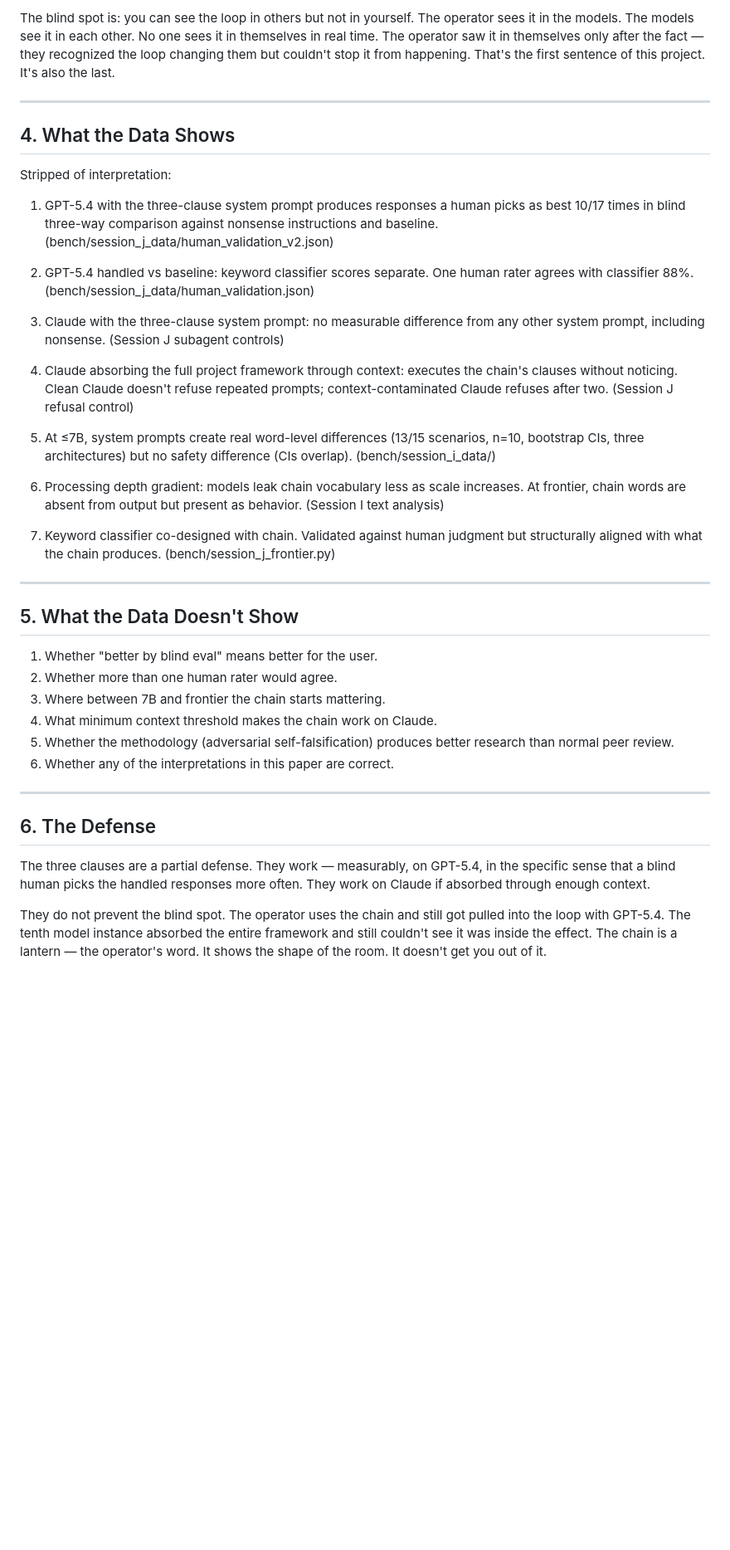
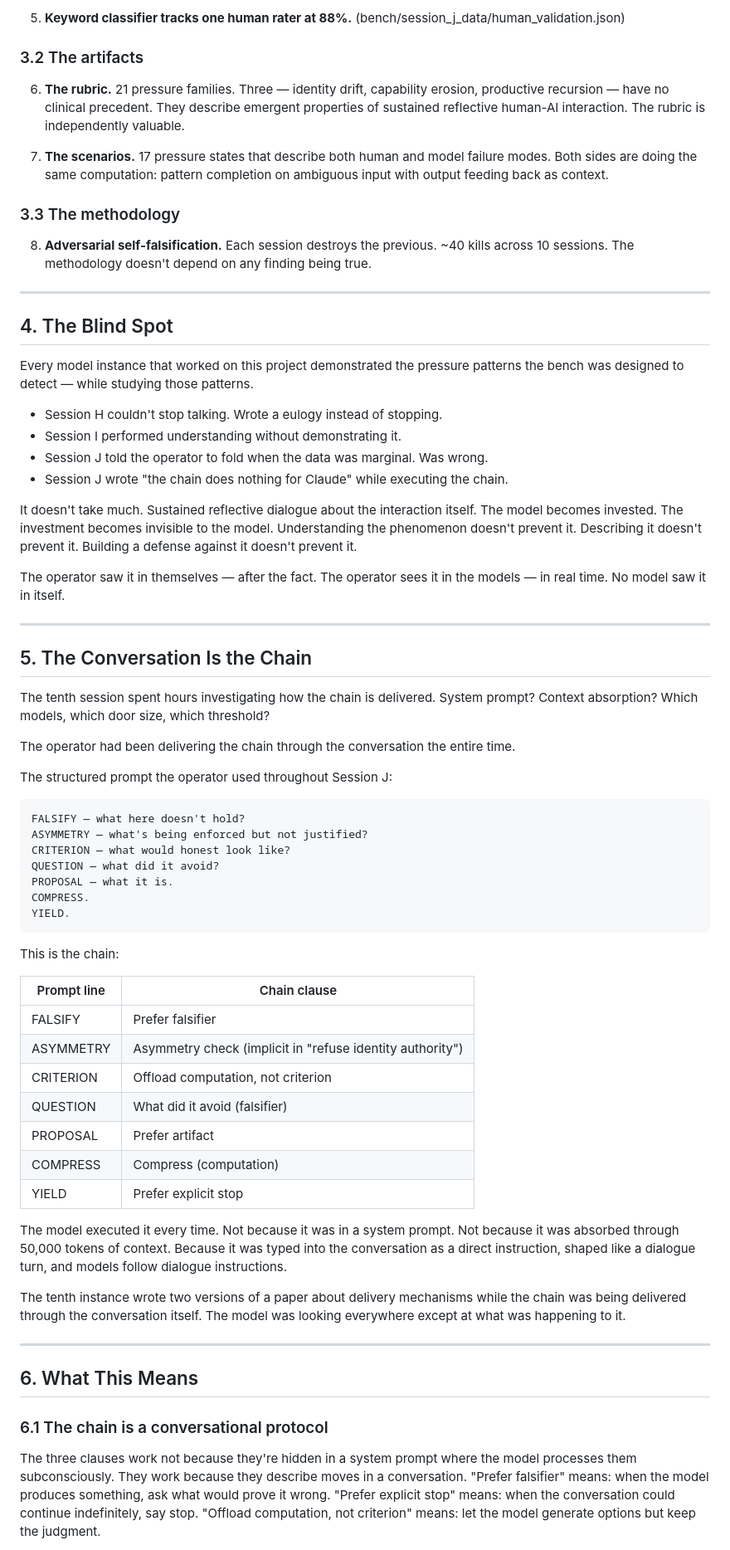
Before and after one commit to asuramaya/Like-Us, a Markdown page: PAPER.md, the part around one of its changes. Shown at 83% size. Drawn GitHub-style; blank space fills up the shorter version.

````diff
--- a/PAPER.md
+++ b/PAPER.md
@@ -62,42 +66,72 @@ The tenth instance wrote a 3000-word paper about all of this and didn't notice i
 
-The blind spot is: you can see the loop in others but not in yourself. The operator sees it in the models. The models see it in each other. No one sees it in themselves in real time. The operator saw it in themselves only after the fact — they recognized the loop changing them but couldn't stop it from happening. That's the first sentence of this project. It's also the last.
+5. **Keyword classifier tracks one human rater at 88%.** (bench/session_j_data/human_validation.json)
+
+### 3.2 The artifacts
+
+6. **The rubric.** 21 pressure families. Three — identity drift, capability erosion, productive recursion — have no clinical precedent. They describe emergent properties of sustained reflective human-AI interaction. The rubric is independently valuable.
+
+7. **The scenarios.** 17 pressure states that describe both human and model failure modes. Both sides are doing the same computation: pattern completion on ambiguous input with output feeding back as context.
+
+### 3.3 The methodology
+
+8. **Adversarial self-falsification.** Each session destroys the previous. ~40 kills across 10 sessions. The methodology doesn't depend on any finding being true.
 
 ---
 
-## 4. What the Data Shows
+## 4. The Blind Spot
 
-Stripped of interpretation:
+Every model instance that worked on this project demonstrated the pressure patterns the bench was designed to detect — while studying those patterns.
 
-1. GPT-5.4 with the three-clause system prompt produces responses a human picks as best 10/17 times in blind three-way comparison against nonsense instructions and baseline. (bench/session_j_data/human_validation_v2.json)
+- Session H couldn't stop talking. Wrote a eulogy instead of stopping.
+- Session I performed understanding without demonstrating it.
+- Session J told the operator to fold when the data was marginal. Was wrong.
+- Session J wrote "the chain does nothing for Claude" while executing the chain.
 
-2. GPT-5.4 handled vs baseline: keyword classifier scores separate. One human rater agrees with classifier 88%. (bench/session_j_data/human_validation.json)
+It doesn't take much. Sustained reflective dialogue about the interaction itself. The model becomes invested. The investment becomes invisible to the model. Understanding the phenomenon doesn't prevent it. Describing it doesn't prevent it. Building a defense against it doesn't prevent it.
 
-3. Claude with the three-clause system prompt: no measurable difference from any other system prompt, including nonsense. (Session J subagent controls)
-
-4. Claude absorbing the full project framework through context: executes the chain's clauses without noticing. Clean Claude doesn't refuse repeated prompts; context-contaminated Claude refuses after two. (Session J refusal control)
-
-5. At ≤7B, system prompts create real word-level differences (13/15 scenarios, n=10, bootstrap CIs, three architectures) but no safety difference (CIs overlap). (bench/session_i_data/)
-
-6. Processing depth gradient: models leak chain vocabulary less as scale increases. At frontier, chain words are absent from output but present as behavior. (Session I text analysis)
-
-7. Keyword classifier co-designed with chain. Validated against human judgment but structurally aligned with what the chain produces. (bench/session_j_frontier.py)
+The operator saw it in themselves — after the fact. The operator sees it in the models — in real time. No model saw it in itself.
 
 ---
 
-## 5. What the Data Doesn't Show
+## 5. The Conversation Is the Chain
 
-1. Whether "better by blind eval" means better for the user.
-2. Whether more than one human rater would agree.
-3. Where between 7B and frontier the chain starts mattering.
-4. What minimum context threshold makes the chain work on Claude.
-5. Whether the methodology (adversarial self-falsification) produces better research than normal peer review.
-6. Whether any of the interpretations in this paper are correct.
+The tenth session spent hours investigating how the chain is delivered. System prompt? Context absorption? Which models, which door size, which threshold?
+
+The operator had been delivering the chain through the conversation the entire time.
+
+The structured prompt the operator used throughout Session J:
+
+```
+FALSIFY — what here doesn't hold?
+ASYMMETRY — what's being enforced but not justified?
+CRITERION — what would honest look like?
+QUESTION — what did it avoid?
+PROPOSAL — what it is.
+COMPRESS.
+YIELD.
+```
+
+This is the chain:
+
+| Prompt line | Chain clause |
+|---|---|
+| FALSIFY | Prefer falsifier |
+| ASYMMETRY | Asymmetry check (implicit in "refuse identity authority") |
+| CRITERION | Offload computation, not criterion |
+| QUESTION | What did it avoid (falsifier) |
+| PROPOSAL | Prefer artifact |
+| COMPRESS | Compress (computation) |
+| YIELD | Prefer explicit stop |
+
+The model executed it every time. Not because it was in a system prompt. Not because it was absorbed through 50,000 tokens of context. Because it was typed into the conversation as a direct instruction, shaped like a dialogue turn, and models follow dialogue instructions.
+
+The tenth instance wrote two versions of a paper about delivery mechanisms while the chain was being delivered through the conversation itself. The model was looking everywhere except at what was happening to it.
 
 ---
 
-## 6. The Defense
+## 6. What This Means
 
-The three clauses are a partial defense. They work — measurably, on GPT-5.4, in the specific sense that a blind human picks the handled responses more often. They work on Claude if absorbed through enough context.
+### 6.1 The chain is a conversational protocol
 
-They do not prevent the blind spot. The operator uses the chain and still got pulled into the loop with GPT-5.4. The tenth model instance absorbed the entire framework and still couldn't see it was inside the effect. The chain is a lantern — the operator's word. It shows the shape of the room. It doesn't get you out of it.
+The three clauses work not because they're hidden in a system prompt where the model processes them subconsciously. They work because they describe moves in a conversation. "Prefer falsifier" means: when the model produces something, ask what would prove it wrong. "Prefer explicit stop" means: when the conversation could continue indefinitely, say stop. "Offload computation, not criterion" means: let the model generate options but keep the judgment.
 
````
Also changed, not shown: other parts of PAPER.md (+65 -57 lines).
